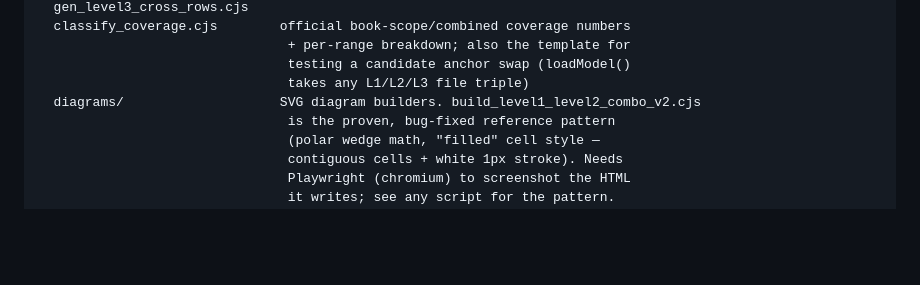
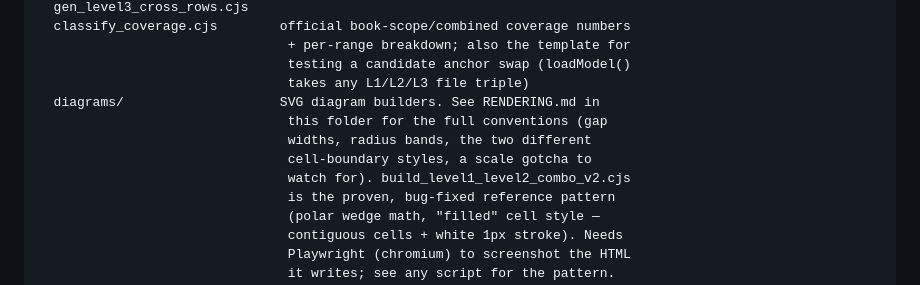
Before and after one commit to ukrayuk/ChromaEngine, a Markdown page: pigment-ancestry-model/README.md, the part around the change. GitHub-like rendering; blank space fills up the shorter version.

Commit message:
Add diagrams/RENDERING.md, consolidating diagram rendering conventions
The only prior write-up of this (gap widths, radius bands, cell-boundary
style) lived in a separate claude.ai artifact ("Pigment Ancestry Model --
Arc Construction Reference", 3 Oct), not the repo, and had drifted stale
(old Level 3 4-arc layout, old anchors, old gap values). Ray's call: repo
is the right place for this going forward, that artifact stays as a
historical record only.

Documents both diagram families (generation-ladder vs. full-resolution
quick-ref) separately since they use different, incompatible cell-boundary
conventions, today's Level 2 gap redesign, the RENDER_SCALE correction
needed in build_summary_rings.cjs, and flags build_level2_standalone.cjs
as currently non-runnable (missing data file, never migrated).

```diff
--- a/pigment-ancestry-model/README.md
+++ b/pigment-ancestry-model/README.md
@@ -152,7 +152,11 @@ scripts/
                                 + per-range breakdown; also the template for
                                 testing a candidate anchor swap (loadModel()
                                 takes any L1/L2/L3 file triple)
-  diagrams/                    SVG diagram builders. build_level1_level2_combo_v2.cjs
+  diagrams/                    SVG diagram builders. See RENDERING.md in
+                                this folder for the full conventions (gap
+                                widths, radius bands, the two different
+                                cell-boundary styles, a scale gotcha to
+                                watch for). build_level1_level2_combo_v2.cjs
                                 is the proven, bug-fixed reference pattern
                                 (polar wedge math, "filled" cell style —
                                 contiguous cells + white 1px stroke). Needs
```
Also changed, not shown: 1 other file.
